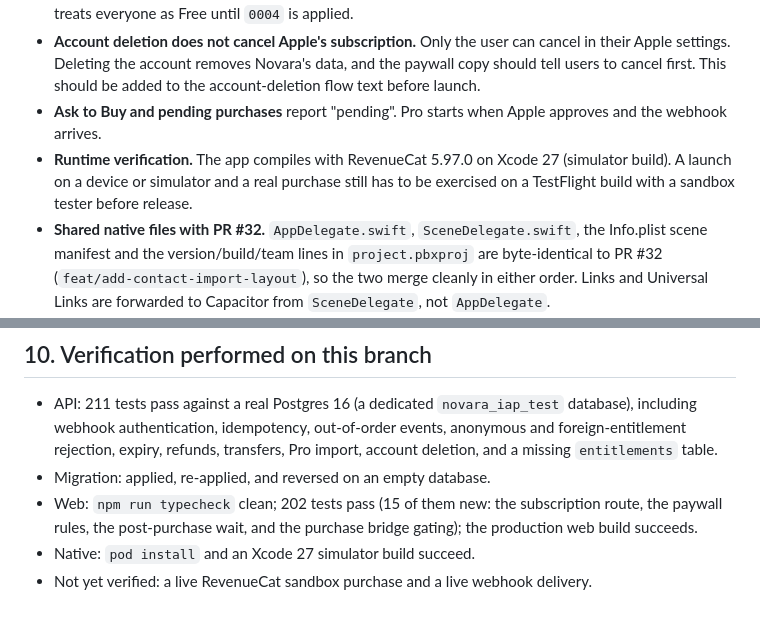
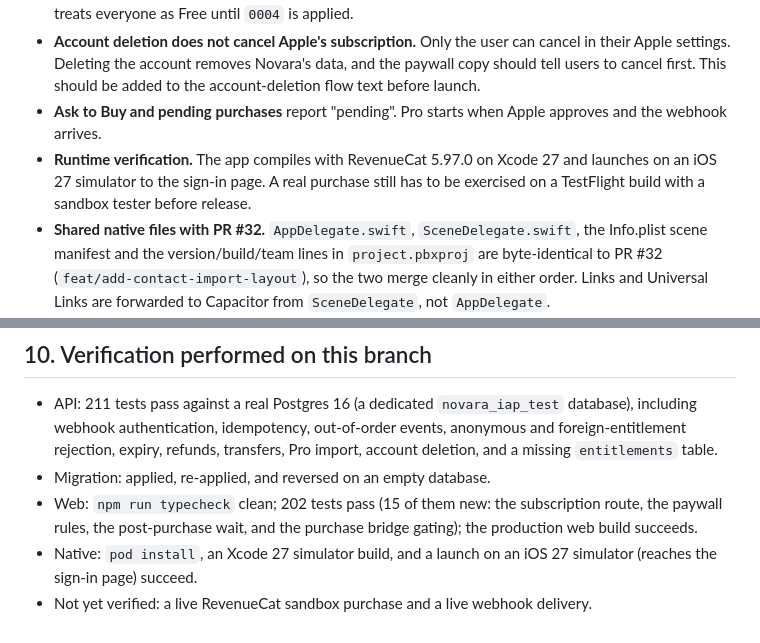
Before and after one commit to NovaraConnect/Novara_Production, a Markdown page: docs/APPLE_IAP_SETUP.md, 2 parts joined by grey strips. GitHub-like rendering.

Commit message:
docs(iap): record the iOS 27 simulator launch check
Co-Authored-By: Claude Opus 5.5 <noreply@anthropic.com>

```diff
--- a/docs/APPLE_IAP_SETUP.md
+++ b/docs/APPLE_IAP_SETUP.md
@@ -171,7 +171,7 @@ On a TestFlight build with a sandbox tester signed in to the device's App Store:
 - **Deploying the API before the migration** no longer breaks contact creation: the server logs an error and treats everyone as Free until `0004` is applied.
 - **Account deletion does not cancel Apple's subscription.** Only the user can cancel in their Apple settings. Deleting the account removes Novara's data, and the paywall copy should tell users to cancel first. This should be added to the account-deletion flow text before launch.
 - **Ask to Buy and pending purchases** report "pending". Pro starts when Apple approves and the webhook arrives.
-- **Runtime verification.** The app compiles with RevenueCat 5.97.0 on Xcode 27 (simulator build). A launch on a device or simulator and a real purchase still has to be exercised on a TestFlight build with a sandbox tester before release.
+- **Runtime verification.** The app compiles with RevenueCat 5.97.0 on Xcode 27 and launches on an iOS 27 simulator to the sign-in page. A real purchase still has to be exercised on a TestFlight build with a sandbox tester before release.
 - **Shared native files with PR #32.** `AppDelegate.swift`, `SceneDelegate.swift`, the Info.plist scene manifest and the version/build/team lines in `project.pbxproj` are byte-identical to PR #32 (`feat/add-contact-import-layout`), so the two merge cleanly in either order. Links and Universal Links are forwarded to Capacitor from `SceneDelegate`, not `AppDelegate`.
 - **Apple guideline text.** The paywall copy and the disclosures in section 3, step 8 must be checked against the live guidelines before submission.
 - **Feature list.** The paywall lists only what Pro does today: unlimited contacts and unlimited imports. Add to it when the Pro feature list is written down (`BILLING_AND_UNIVERSITY_ACCESS_PLAN.md`, section 4A.5).
@@ -185,5 +185,5 @@ On a TestFlight build with a sandbox tester signed in to the device's App Store:
 - API: 211 tests pass against a real Postgres 16 (a dedicated `novara_iap_test` database), including webhook authentication, idempotency, out-of-order events, anonymous and foreign-entitlement rejection, expiry, refunds, transfers, Pro import, account deletion, and a missing `entitlements` table.
 - Migration: applied, re-applied, and reversed on an empty database.
 - Web: `npm run typecheck` clean; 202 tests pass (15 of them new: the subscription route, the paywall rules, the post-purchase wait, and the purchase bridge gating); the production web build succeeds.
-- Native: `pod install` and an Xcode 27 simulator build succeed.
+- Native: `pod install`, an Xcode 27 simulator build, and a launch on an iOS 27 simulator (reaches the sign-in page) succeed.
 - Not yet verified: a live RevenueCat sandbox purchase and a live webhook delivery.
```
